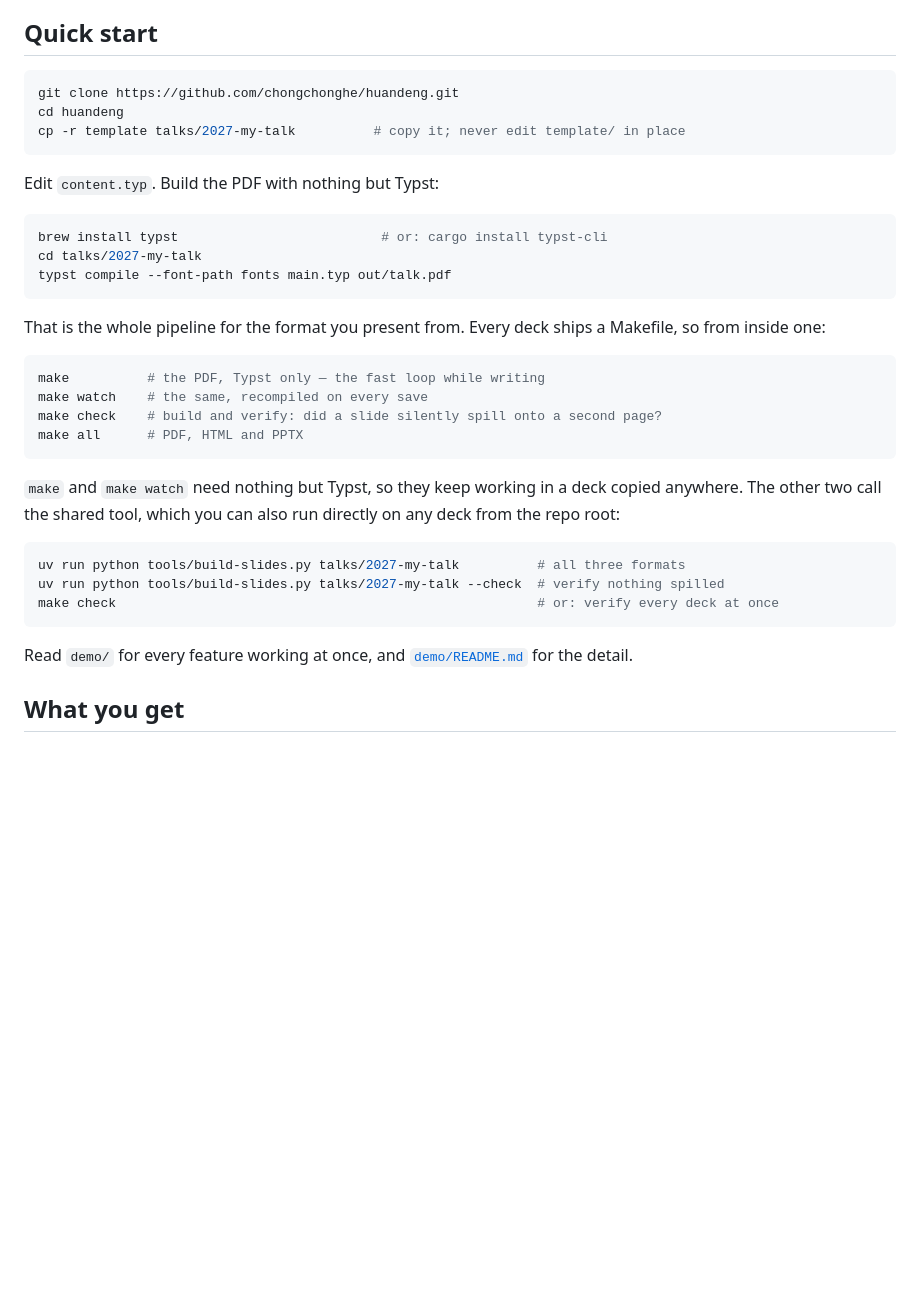
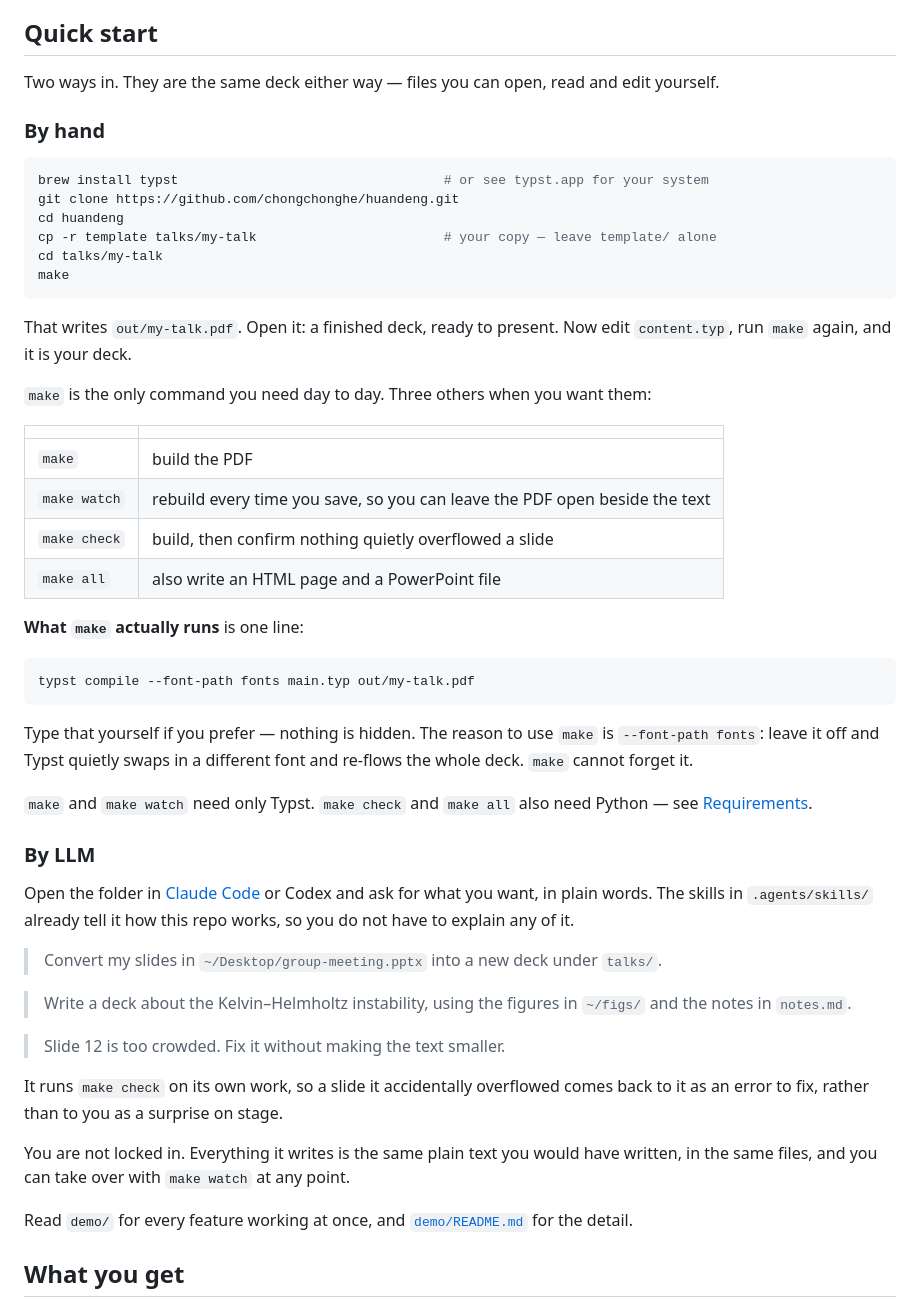
Before and after one commit to chongchonghe/huandeng, a Markdown page: README.md, the part around the change. GitHub-like rendering; blank space fills up the shorter version.

````diff
--- a/README.md
+++ b/README.md
@@ -16,36 +16,53 @@ That last point is the design goal. **Every part of a deck here is text you can
 
 ## Quick start
 
+Two ways in. They are the same deck either way — files you can open, read and edit yourself.
+
+### By hand
+
 ```bash
+brew install typst                                  # or see typst.app for your system
 git clone https://github.com/chongchonghe/huandeng.git
 cd huandeng
-cp -r template talks/2027-my-talk          # copy it; never edit template/ in place
+cp -r template talks/my-talk                        # your copy — leave template/ alone
+cd talks/my-talk
+make
 ```
 
-Edit `content.typ`. Build the PDF with nothing but Typst:
+That writes `out/my-talk.pdf`. Open it: a finished deck, ready to present. Now edit `content.typ`, run `make` again, and it is your deck.
+
+`make` is the only command you need day to day. Three others when you want them:
+
+| | |
+| --- | --- |
+| `make` | build the PDF |
+| `make watch` | rebuild every time you save, so you can leave the PDF open beside the text |
+| `make check` | build, then confirm nothing quietly overflowed a slide |
+| `make all` | also write an HTML page and a PowerPoint file |
+
+**What `make` actually runs** is one line:
 
 ```bash
-brew install typst                          # or: cargo install typst-cli
-cd talks/2027-my-talk
-typst compile --font-path fonts main.typ out/talk.pdf
+typst compile --font-path fonts main.typ out/my-talk.pdf
 ```
 
-That is the whole pipeline for the format you present from. Every deck ships a Makefile, so from inside one:
+Type that yourself if you prefer — nothing is hidden. The reason to use `make` is `--font-path fonts`: leave it off and Typst quietly swaps in a different font and re-flows the whole deck. `make` cannot forget it.
 
-```bash
-make          # the PDF, Typst only — the fast loop while writing
-make watch    # the same, recompiled on every save
-make check    # build and verify: did a slide silently spill onto a second page?
-make all      # PDF, HTML and PPTX
-```
+`make` and `make watch` need only Typst. `make check` and `make all` also need Python — see [Requirements](#requirements).
 
-`make` and `make watch` need nothing but Typst, so they keep working in a deck copied anywhere. The other two call the shared tool, which you can also run directly on any deck from the repo root:
+### By LLM
 
-```bash
-uv run python tools/build-slides.py talks/2027-my-talk          # all three formats
-uv run python tools/build-slides.py talks/2027-my-talk --check  # verify nothing spilled
-make check                                                      # or: verify every deck at once
-```
+Open the folder in [Claude Code](https://claude.com/claude-code) or Codex and ask for what you want, in plain words. The skills in `.agents/skills/` already tell it how this repo works, so you do not have to explain any of it.
+
+> Convert my slides in `~/Desktop/group-meeting.pptx` into a new deck under `talks/`.
+
+> Write a deck about the Kelvin–Helmholtz instability, using the figures in `~/figs/` and the notes in `notes.md`.
+
+> Slide 12 is too crowded. Fix it without making the text smaller.
+
+It runs `make check` on its own work, so a slide it accidentally overflowed comes back to it as an error to fix, rather than to you as a surprise on stage.
+
+You are not locked in. Everything it writes is the same plain text you would have written, in the same files, and you can take over with `make watch` at any point.
 
 Read `demo/` for every feature working at once, and [`demo/README.md`](demo/README.md) for the detail.
 
````
Also changed, not shown: README.zh-CN.md (+35 -18 lines).
